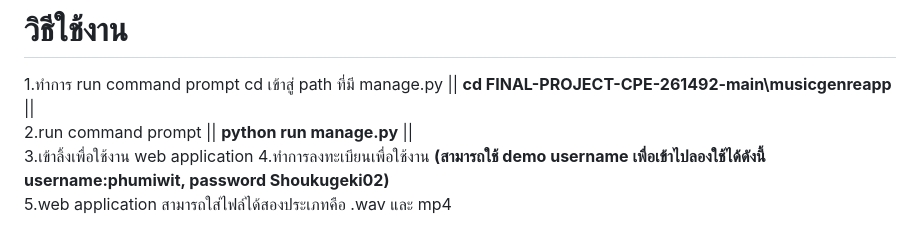
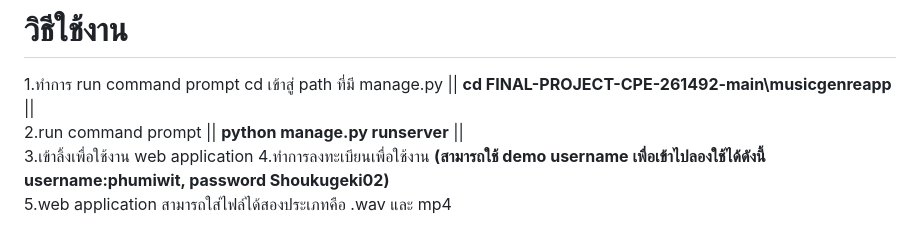
Before and after one commit to phumiwit/Application-for-automatic-music-genre-classification, a Markdown page: README.md, the part around the change. Drawn GitHub-style.

```diff
--- a/README.md
+++ b/README.md
@@ -9,7 +9,7 @@
 สร้าง environment ในการใช้งานตัว code และรันคำสั่ง pip install -r requirements.txt ใน musicgenreapp folder
 # วิธีใช้งาน
 1.ทำการ run command prompt cd เข้าสู่ path ที่มี manage.py || **cd FINAL-PROJECT-CPE-261492-main\musicgenreapp** || \
-2.run command prompt || **python run manage.py** || \
+2.run command prompt || **python manage.py runserver** || \
 3.เข้าลิ้งเพื่อใช้งาน web application
 4.ทำการลงทะเบียนเพื่อใช้งาน **(สามารถใช้ demo username เพื่อเข้าไปลองใช้ได้ดังนี้ username:phumiwit, password Shoukugeki02)** \
 5.web application สามารถใส่ไฟล์ได้สองประเภทคือ .wav และ mp4
```
